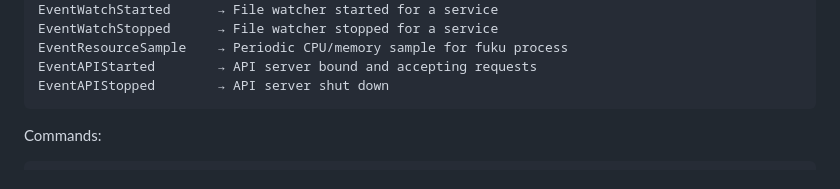
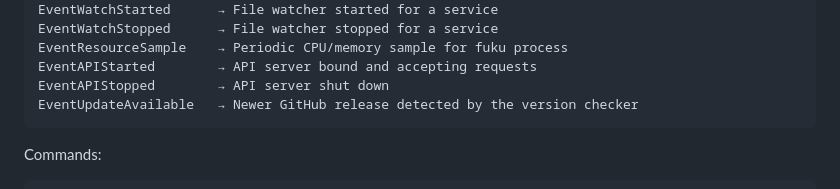
Before and after one commit to tab/fuku, a Markdown page: ARCHITECTURE.md, the part around the change. GitHub-like rendering.

````diff
--- a/ARCHITECTURE.md
+++ b/ARCHITECTURE.md
@@ -127,6 +127,7 @@ EventWatchStopped      → File watcher stopped for a service
 EventResourceSample    → Periodic CPU/memory sample for fuku process
 EventAPIStarted        → API server bound and accepting requests
 EventAPIStopped        → API server shut down
+EventUpdateAvailable   → Newer GitHub release detected by the version checker
 ```
 
 Commands:
````
Also changed, not shown: CLAUDE.md (+12 -0 lines), README.md (+7 -0 lines).
